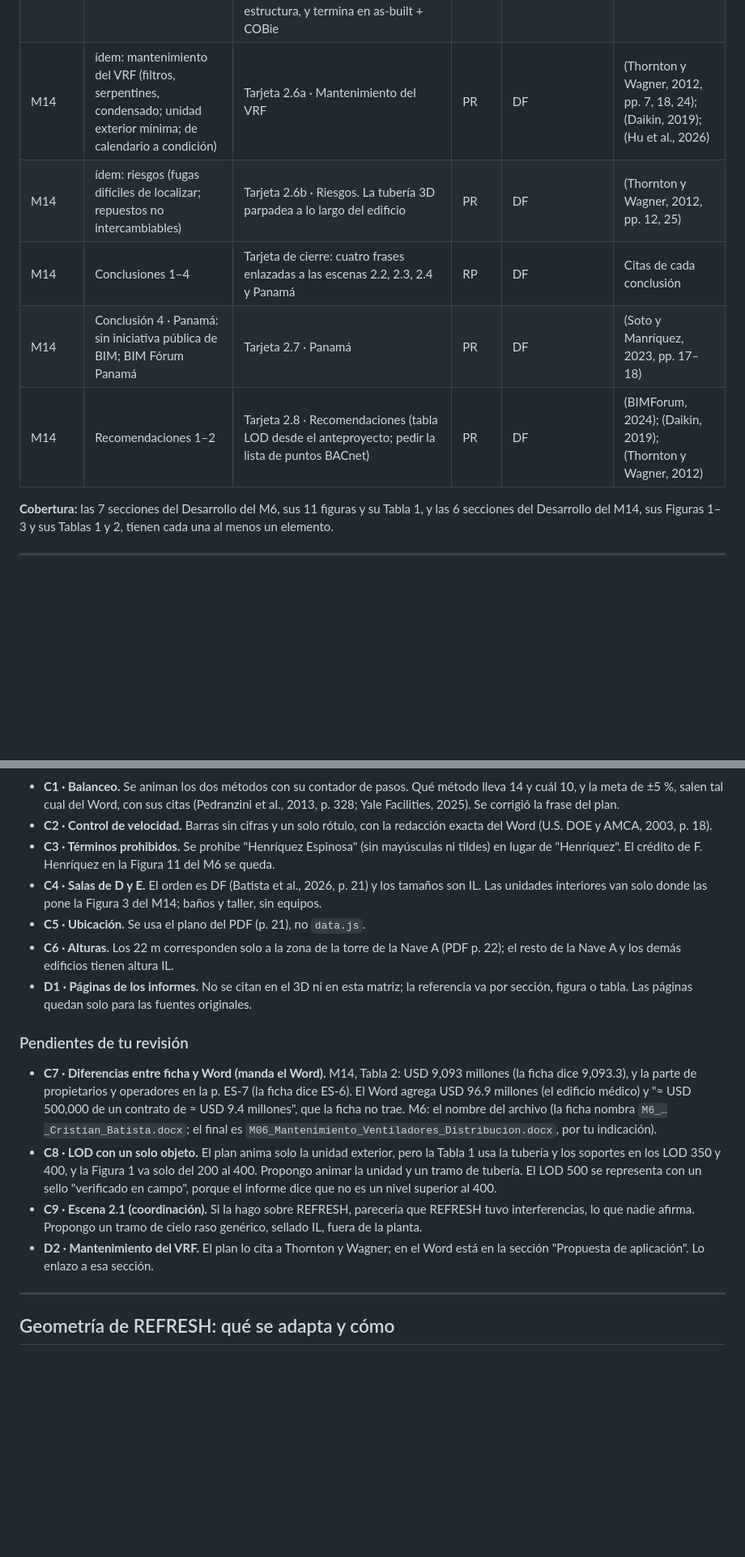
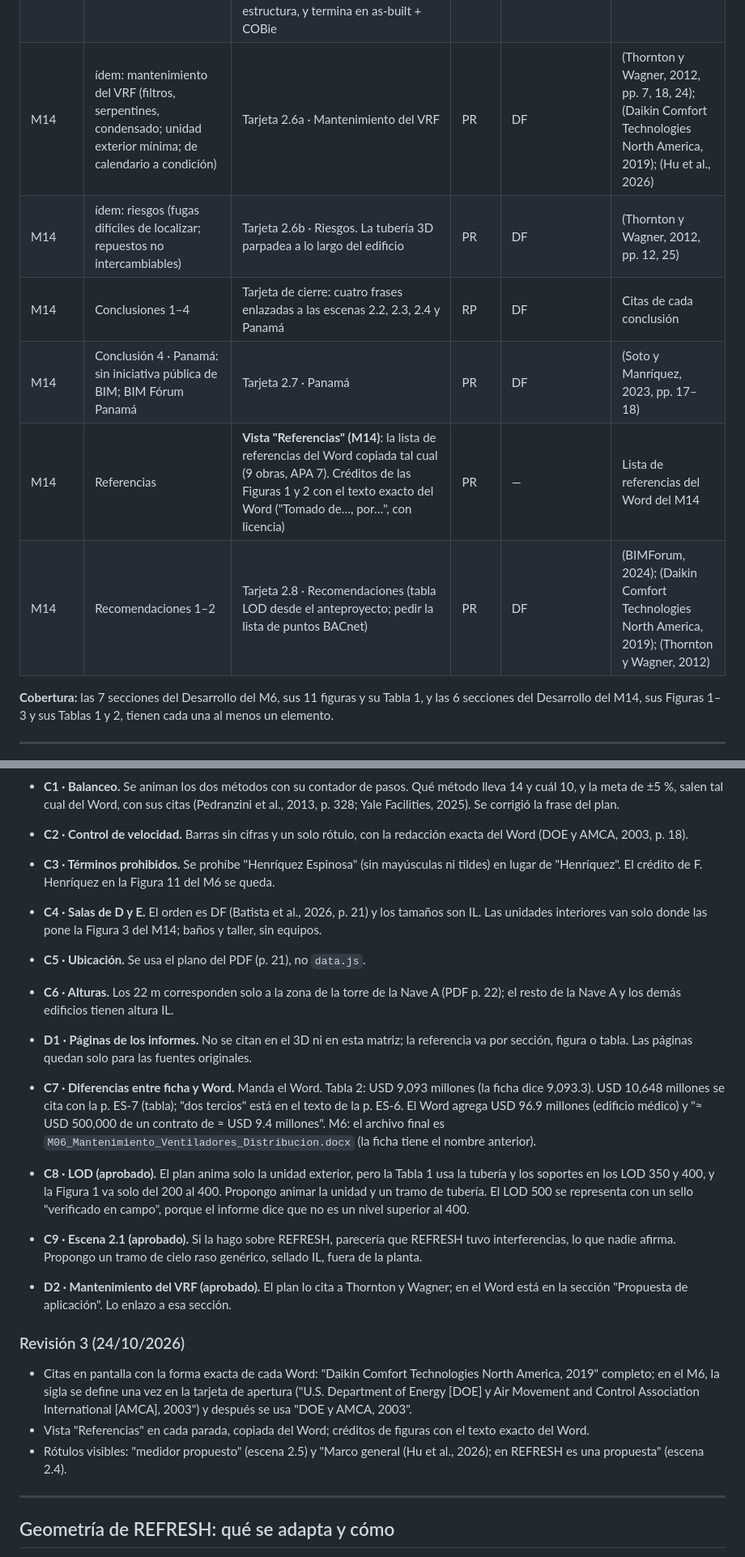
Before and after one commit to Crysthian04/Creacion-de-Notepad, a Markdown page: labs-3d/docs/MATRIZ_TRAZABILIDAD.md, 2 parts joined by grey strips. Shown at 81% size. Rendered like a GitHub page; blank space fills up the shorter version.

```diff
--- a/labs-3d/docs/MATRIZ_TRAZABILIDAD.md
+++ b/labs-3d/docs/MATRIZ_TRAZABILIDAD.md
@@ -77,9 +78,10 @@ Escena base: la planta REFRESH S.A. con las dimensiones del PDF (terreno 100 ×
 | M14 | §Propuesta de aplicación al proyecto REFRESH S.A. | **Escena 2.6 · Propuesta.** Tres "hojas" separadas (vista isométrica, P&ID, unifilar) se juntan en un modelo coordinado: el VRF pasa de volumen de reserva a LOD 350 junto a las tuberías de proceso, las bandejas y la estructura, y termina en as-built + COBie | RP | IL (animación) · DF (texto) | (Batista et al., 2026); (BIMForum, 2024) |
-| M14 | ídem: mantenimiento del VRF (filtros, serpentines, condensado; unidad exterior mínima; de calendario a condición) | Tarjeta 2.6a · Mantenimiento del VRF | PR | DF | (Thornton y Wagner, 2012, pp. 7, 18, 24); (Daikin, 2019); (Hu et al., 2026) |
+| M14 | ídem: mantenimiento del VRF (filtros, serpentines, condensado; unidad exterior mínima; de calendario a condición) | Tarjeta 2.6a · Mantenimiento del VRF | PR | DF | (Thornton y Wagner, 2012, pp. 7, 18, 24); (Daikin Comfort Technologies North America, 2019); (Hu et al., 2026) |
 | M14 | ídem: riesgos (fugas difíciles de localizar; repuestos no intercambiables) | Tarjeta 2.6b · Riesgos. La tubería 3D parpadea a lo largo del edificio | PR | DF | (Thornton y Wagner, 2012, pp. 12, 25) |
 | M14 | Conclusiones 1–4 | Tarjeta de cierre: cuatro frases enlazadas a las escenas 2.2, 2.3, 2.4 y Panamá | RP | DF | Citas de cada conclusión |
 | M14 | Conclusión 4 · Panamá: sin iniciativa pública de BIM; BIM Fórum Panamá | Tarjeta 2.7 · Panamá | PR | DF | (Soto y Manríquez, 2023, pp. 17–18) |
-| M14 | Recomendaciones 1–2 | Tarjeta 2.8 · Recomendaciones (tabla LOD desde el anteproyecto; pedir la lista de puntos BACnet) | PR | DF | (BIMForum, 2024); (Daikin, 2019); (Thornton y Wagner, 2012) |
+| M14 | Referencias | **Vista "Referencias" (M14)**: la lista de referencias del Word copiada tal cual (9 obras, APA 7). Créditos de las Figuras 1 y 2 con el texto exacto del Word ("Tomado de…, por…", con licencia) | PR | — | Lista de referencias del Word del M14 |
+| M14 | Recomendaciones 1–2 | Tarjeta 2.8 · Recomendaciones (tabla LOD desde el anteproyecto; pedir la lista de puntos BACnet) | PR | DF | (BIMForum, 2024); (Daikin Comfort Technologies North America, 2019); (Thornton y Wagner, 2012) |
 
 **Cobertura:** las 7 secciones del Desarrollo del M6, sus 11 figuras y su Tabla 1, y las 6 secciones del Desarrollo del M14, sus Figuras 1–3 y sus Tablas 1 y 2, tienen cada una al menos un elemento.
 
@@ -101,16 +103,20 @@ Escena base: la planta REFRESH S.A. con las dimensiones del PDF (terreno 100 ×
 - **C1 · Balanceo.** Se animan los dos métodos con su contador de pasos. Qué método lleva 14 y cuál 10, y la meta de ±5 %, salen tal cual del Word, con sus citas (Pedranzini et al., 2013, p. 328; Yale Facilities, 2025). Se corrigió la frase del plan.
-- **C2 · Control de velocidad.** Barras sin cifras y un solo rótulo, con la redacción exacta del Word (U.S. DOE y AMCA, 2003, p. 18).
+- **C2 · Control de velocidad.** Barras sin cifras y un solo rótulo, con la redacción exacta del Word (DOE y AMCA, 2003, p. 18).
 - **C3 · Términos prohibidos.** Se prohíbe "Henríquez Espinosa" (sin mayúsculas ni tildes) en lugar de "Henríquez". El crédito de F. Henríquez en la Figura 11 del M6 se queda.
 - **C4 · Salas de D y E.** El orden es DF (Batista et al., 2026, p. 21) y los tamaños son IL. Las unidades interiores van solo donde las pone la Figura 3 del M14; baños y taller, sin equipos.
 - **C5 · Ubicación.** Se usa el plano del PDF (p. 21), no `data.js`.
 - **C6 · Alturas.** Los 22 m corresponden solo a la zona de la torre de la Nave A (PDF p. 22); el resto de la Nave A y los demás edificios tienen altura IL.
 - **D1 · Páginas de los informes.** No se citan en el 3D ni en esta matriz; la referencia va por sección, figura o tabla. Las páginas quedan solo para las fuentes originales.
 
-### Pendientes de tu revisión
-- **C7 · Diferencias entre ficha y Word (manda el Word).** M14, Tabla 2: USD 9,093 millones (la ficha dice 9,093.3), y la parte de propietarios y operadores en la p. ES-7 (la ficha dice ES-6). El Word agrega USD 96.9 millones (el edificio médico) y "≈ USD 500,000 de un contrato de ≈ USD 9.4 millones", que la ficha no trae. M6: el nombre del archivo (la ficha nombra `M6_…_Cristian_Batista.docx`; el final es `M06_Mantenimiento_Ventiladores_Distribucion.docx`, por tu indicación).
-- **C8 · LOD con un solo objeto.** El plan anima solo la unidad exterior, pero la Tabla 1 usa la tubería y los soportes en los LOD 350 y 400, y la Figura 1 va solo del 200 al 400. Propongo animar la unidad y un tramo de tubería. El LOD 500 se representa con un sello "verificado en campo", porque el informe dice que no es un nivel superior al 400.
-- **C9 · Escena 2.1 (coordinación).** Si la hago sobre REFRESH, parecería que REFRESH tuvo interferencias, lo que nadie afirma. Propongo un tramo de cielo raso genérico, sellado IL, fuera de la planta.
-- **D2 · Mantenimiento del VRF.** El plan lo cita a Thornton y Wagner; en el Word está en la sección "Propuesta de aplicación". Lo enlazo a esa sección.
+- **C7 · Diferencias entre ficha y Word.** Manda el Word. Tabla 2: USD 9,093 millones (la ficha dice 9,093.3). USD 10,648 millones se cita con la p. ES-7 (tabla); "dos tercios" está en el texto de la p. ES-6. El Word agrega USD 96.9 millones (edificio médico) y "≈ USD 500,000 de un contrato de ≈ USD 9.4 millones". M6: el archivo final es `M06_Mantenimiento_Ventiladores_Distribucion.docx` (la ficha tiene el nombre anterior).
+- **C8 · LOD (aprobado).** El plan anima solo la unidad exterior, pero la Tabla 1 usa la tubería y los soportes en los LOD 350 y 400, y la Figura 1 va solo del 200 al 400. Propongo animar la unidad y un tramo de tubería. El LOD 500 se representa con un sello "verificado en campo", porque el informe dice que no es un nivel superior al 400.
+- **C9 · Escena 2.1 (aprobado).** Si la hago sobre REFRESH, parecería que REFRESH tuvo interferencias, lo que nadie afirma. Propongo un tramo de cielo raso genérico, sellado IL, fuera de la planta.
+- **D2 · Mantenimiento del VRF (aprobado).** El plan lo cita a Thornton y Wagner; en el Word está en la sección "Propuesta de aplicación". Lo enlazo a esa sección.
+
+### Revisión 3 (24/10/2026)
+- Citas en pantalla con la forma exacta de cada Word: "Daikin Comfort Technologies North America, 2019" completo; en el M6, la sigla se define una vez en la tarjeta de apertura ("U.S. Department of Energy [DOE] y Air Movement and Control Association International [AMCA], 2003") y después se usa "DOE y AMCA, 2003".
+- Vista "Referencias" en cada parada, copiada del Word; créditos de figuras con el texto exacto del Word.
+- Rótulos visibles: "medidor propuesto" (escena 2.5) y "Marco general (Hu et al., 2026); en REFRESH es una propuesta" (escena 2.4).
 
 ---
 
```
Also changed, not shown: other parts of labs-3d/docs/MATRIZ_TRAZABILIDAD.md (+11 -10 lines), labs-3d/docs/Plan_Modelo3D_Labs_M6_M14.md (+1 -1 lines).
